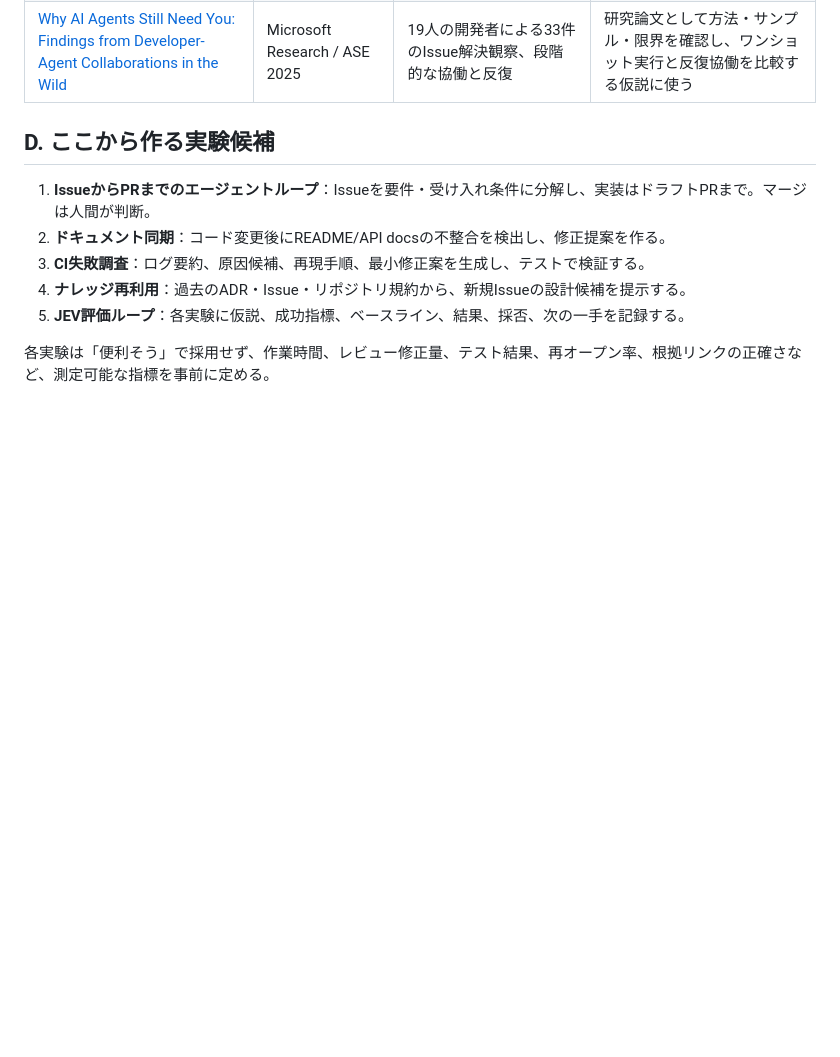
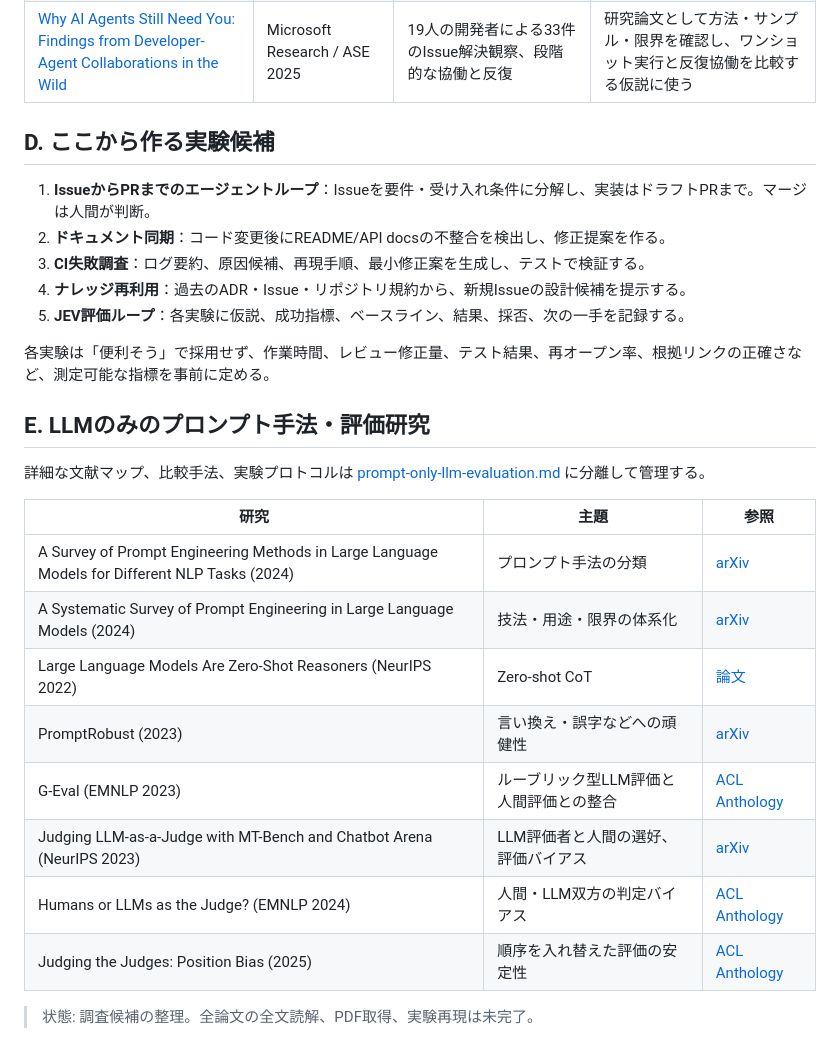
Before and after one commit to bonsai/paper-digest, a Markdown page: data/sources/paper-list.md, the part around the change. GitHub-like rendering; blank space fills up the shorter version.

Commit message:
Add prompt-only LLM evaluation research candidates

```diff
--- a/data/sources/paper-list.md
+++ b/data/sources/paper-list.md
@@ -65,3 +65,21 @@
 5. **JEV評価ループ**：各実験に仮説、成功指標、ベースライン、結果、採否、次の一手を記録する。
 
 各実験は「便利そう」で採用せず、作業時間、レビュー修正量、テスト結果、再オープン率、根拠リンクの正確さなど、測定可能な指標を事前に定める。
+
+
+## E. LLMのみのプロンプト手法・評価研究
+
+詳細な文献マップ、比較手法、実験プロトコルは [prompt-only-llm-evaluation.md](prompt-only-llm-evaluation.md) に分離して管理する。
+
+| 研究 | 主題 | 参照 |
+|---|---|---|
+| A Survey of Prompt Engineering Methods in Large Language Models for Different NLP Tasks (2024) | プロンプト手法の分類 | [arXiv](https://arxiv.org/abs/2407.12994) |
+| A Systematic Survey of Prompt Engineering in Large Language Models (2024) | 技法・用途・限界の体系化 | [arXiv](https://arxiv.org/abs/2402.07927) |
+| Large Language Models Are Zero-Shot Reasoners (NeurIPS 2022) | Zero-shot CoT | [論文](https://papers.neurips.cc/paper_files/paper/2022/hash/8bb0d291acd4acf06ef112099c16f326-Abstract-Conference.html) |
+| PromptRobust (2023) | 言い換え・誤字などへの頑健性 | [arXiv](https://arxiv.org/abs/2306.04528) |
+| G-Eval (EMNLP 2023) | ルーブリック型LLM評価と人間評価との整合 | [ACL Anthology](https://aclanthology.org/2023.emnlp-main.153/) |
+| Judging LLM-as-a-Judge with MT-Bench and Chatbot Arena (NeurIPS 2023) | LLM評価者と人間の選好、評価バイアス | [arXiv](https://arxiv.org/abs/2306.05685) |
+| Humans or LLMs as the Judge? (EMNLP 2024) | 人間・LLM双方の判定バイアス | [ACL Anthology](https://aclanthology.org/2024.emnlp-main.474/) |
+| Judging the Judges: Position Bias (2025) | 順序を入れ替えた評価の安定性 | [ACL Anthology](https://aclanthology.org/2025.ijcnlp-long.18/) |
+
+> 状態: 調査候補の整理。全論文の全文読解、PDF取得、実験再現は未完了。
```
